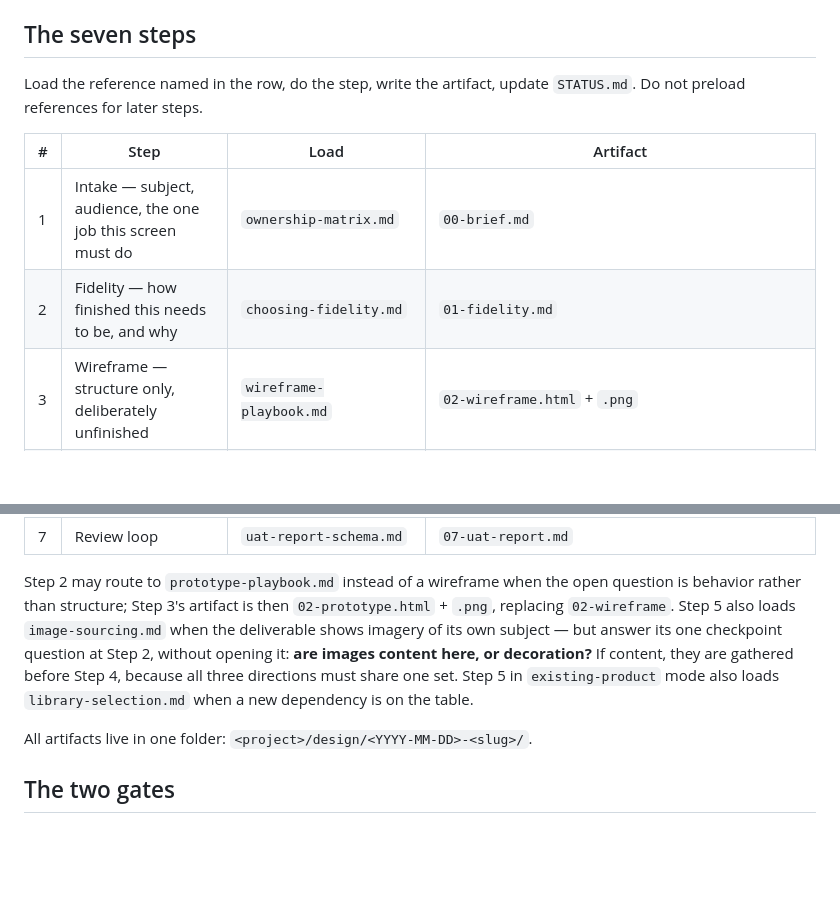
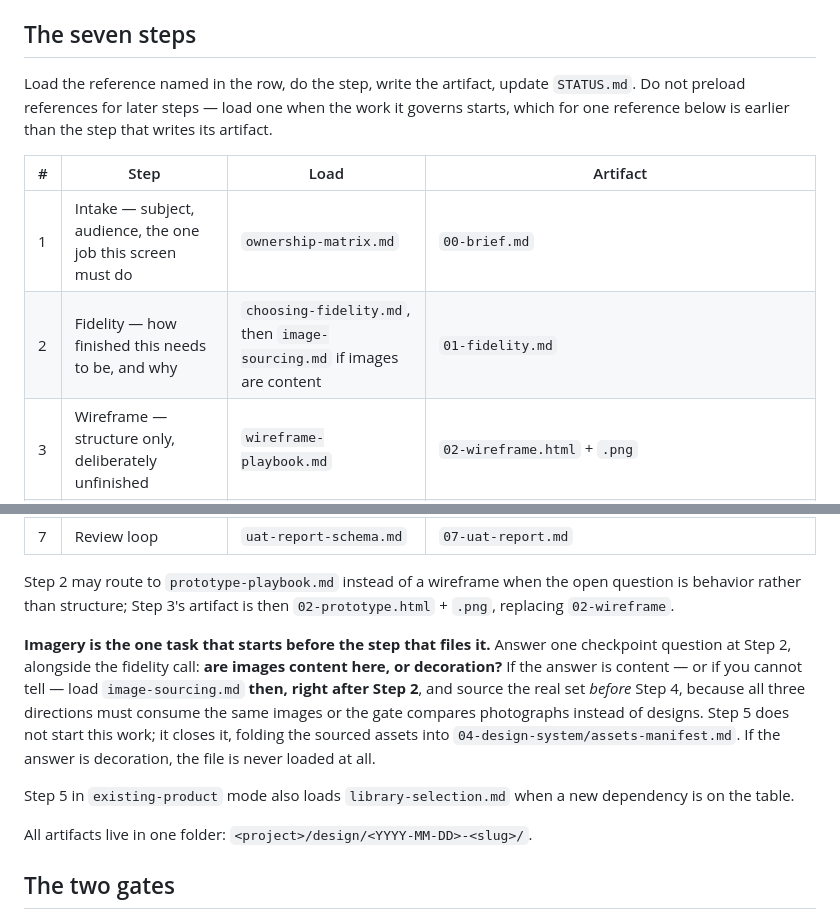
Before and after one commit to ducnguyen221/agent-design-studio, a Markdown page: skills/design-routing/SKILL.md, 2 parts joined by grey strips. Drawn GitHub-style; blank space fills up the shorter version.

```diff
--- a/skills/design-routing/SKILL.md
+++ b/skills/design-routing/SKILL.md
@@ -57,12 +57,13 @@ actually looks at the rendered result.
 ## The seven steps
 
 Load the reference named in the row, do the step, write the artifact, update `STATUS.md`.
-Do not preload references for later steps.
+Do not preload references for later steps — load one when the work it governs starts,
+which for one reference below is earlier than the step that writes its artifact.
 
 | # | Step | Load | Artifact |
 | --- | --- | --- | --- |
 | 1 | Intake — subject, audience, the one job this screen must do | `ownership-matrix.md` | `00-brief.md` |
-| 2 | Fidelity — how finished this needs to be, and why | `choosing-fidelity.md` | `01-fidelity.md` |
+| 2 | Fidelity — how finished this needs to be, and why | `choosing-fidelity.md`, then `image-sourcing.md` if images are content | `01-fidelity.md` |
 | 3 | Wireframe — structure only, deliberately unfinished | `wireframe-playbook.md` | `02-wireframe.html` + `.png` |
 | 4 | Direction gate — three genuinely different real renders | `direction-gate.md` | `03-directions/{a,b,c}.html` + `.png`, `03-compare.html`, `03-direction-decision.md` |
 | 5 | Design system + build | `brand-asset-protocol.md`, then `color-protocol.md`, then `taste-calibration.md` | `04-design-system/{tokens.json,components.md,assets-manifest.md}`, `05-implementation.md` |
@@ -71,12 +72,19 @@ Do not preload references for later steps.
 
 Step 2 may route to `prototype-playbook.md` instead of a wireframe when the open question
 is behavior rather than structure; Step 3's artifact is then `02-prototype.html` + `.png`,
-replacing `02-wireframe`. Step 5 also loads `image-sourcing.md` when the deliverable shows
-imagery of its own subject — but answer its one checkpoint question at Step 2, without
-opening it: **are images content here, or decoration?** If content, they are gathered
-before Step 4, because all three directions must share one set. Step 5 in
-`existing-product` mode also loads `library-selection.md` when a new dependency is on the
-table.
+replacing `02-wireframe`.
+
+**Imagery is the one task that starts before the step that files it.** Answer one
+checkpoint question at Step 2, alongside the fidelity call: **are images content here, or
+decoration?** If the answer is content — or if you cannot tell — load
+`image-sourcing.md` **then, right after Step 2**, and source the real set *before* Step 4,
+because all three directions must consume the same images or the gate compares
+photographs instead of designs. Step 5 does not start this work; it closes it, folding the
+sourced assets into `04-design-system/assets-manifest.md`. If the answer is decoration,
+the file is never loaded at all.
+
+Step 5 in `existing-product` mode also loads `library-selection.md` when a new dependency
+is on the table.
 
 All artifacts live in one folder: `<project>/design/<YYYY-MM-DD>-<slug>/`.
 
```
Also changed, not shown: docs/example/ABOUT.md (+14 -4 lines), 1 other file.
